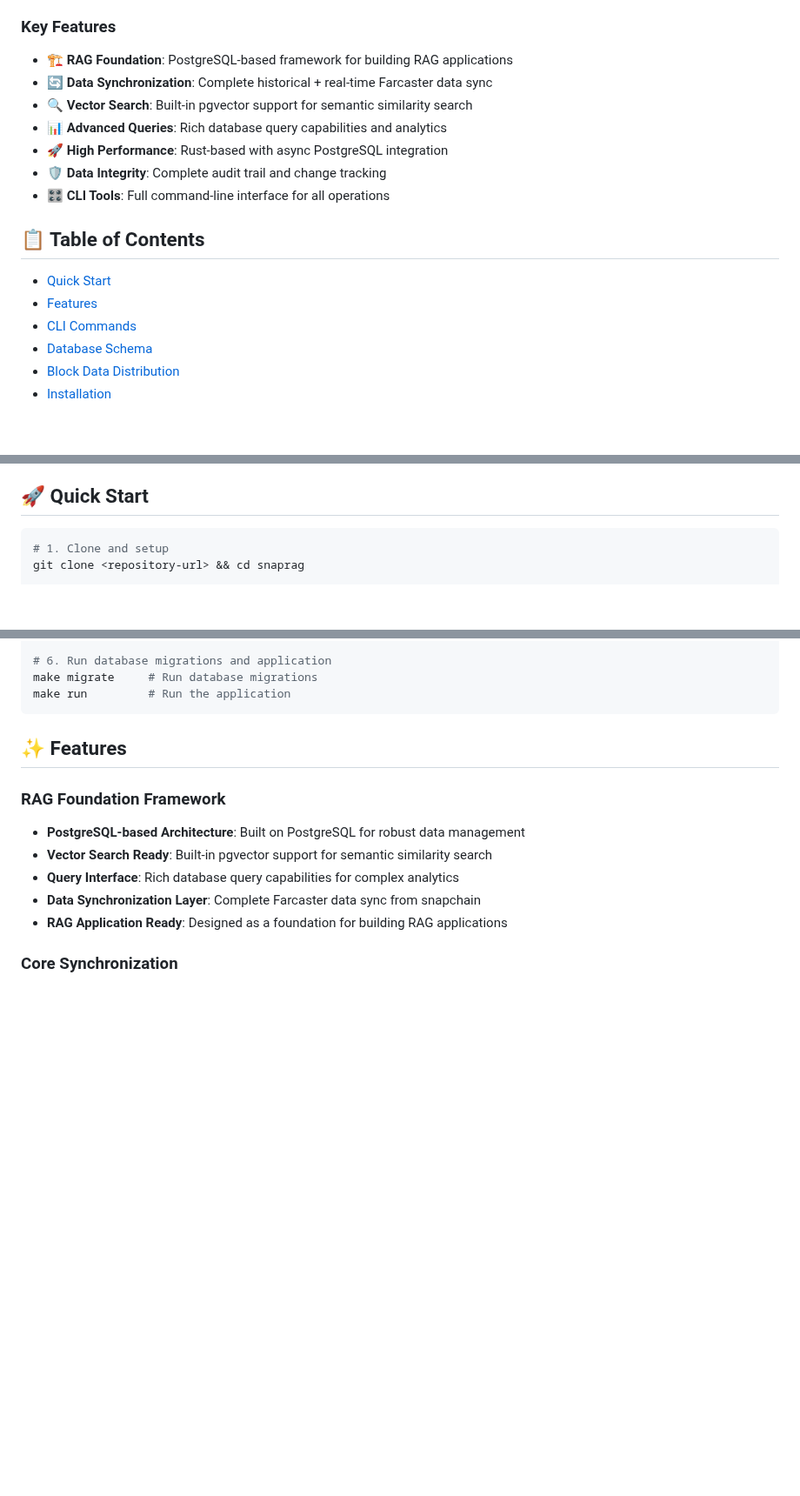
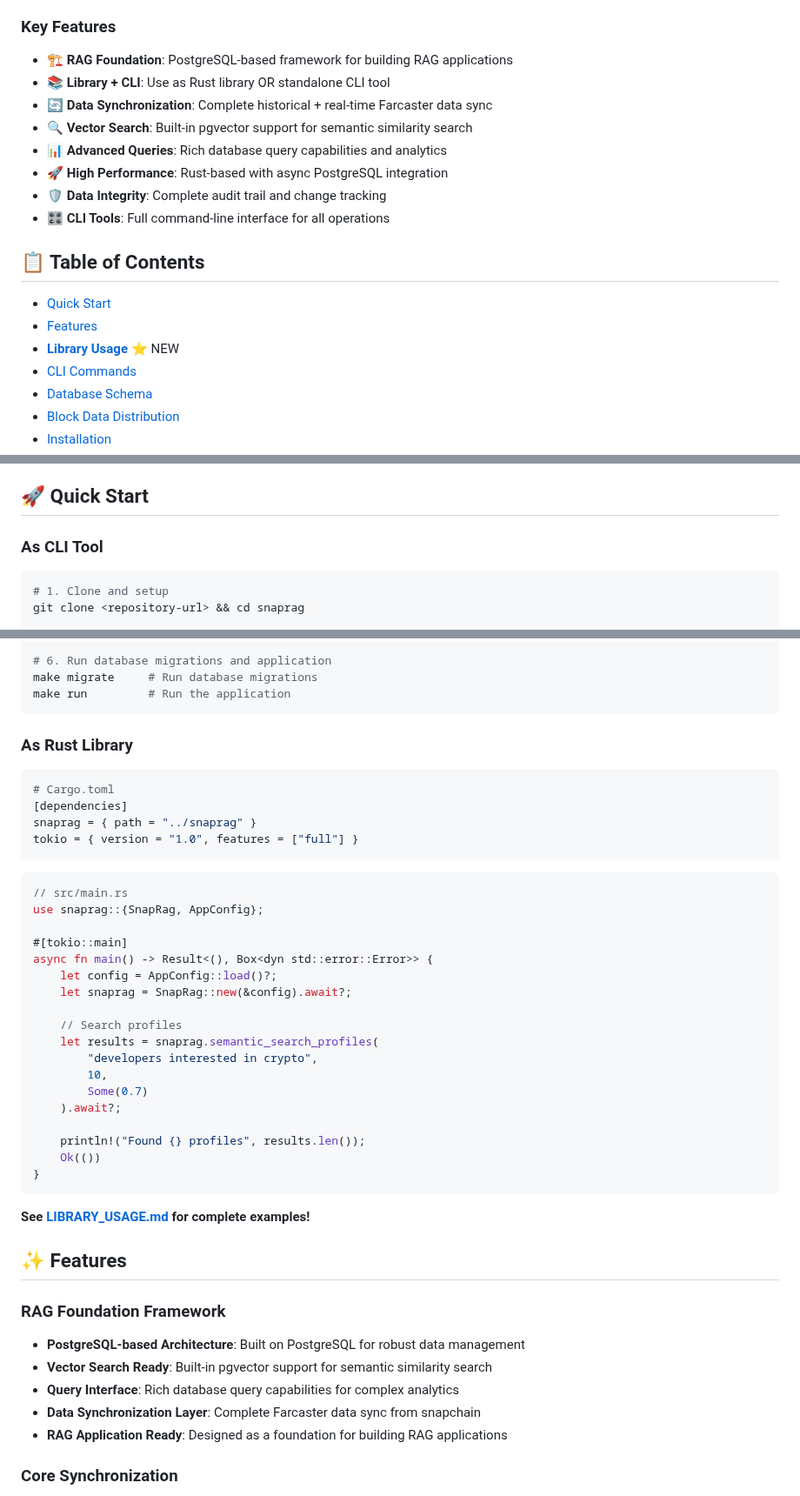
Before and after one commit to RyanKung/snaprag, a Markdown page: README.md, 3 parts joined by grey strips. Shown at 87% size. Rendered like a GitHub page; blank space fills up the shorter version.

Commit message:
docs: update README with library usage section
Updated README.md to highlight dual usage:
✅ Can be used as CLI tool
✅ Can be used as Rust library

Added:
- Library quick start example
- Link to LIBRARY_USAGE.md for detailed examples
- Updated key features to emphasize 'Library + CLI'
- New table of contents entry for library usage

Now clearly documented as both library and CLI tool! 📚

````diff
--- a/README.md
+++ b/README.md
@@ -20,6 +20,7 @@ SnapRAG is a PostgreSQL-based RAG foundation framework designed specifically for
 
 ### Key Features
 - 🏗️ **RAG Foundation**: PostgreSQL-based framework for building RAG applications
+- 📚 **Library + CLI**: Use as Rust library OR standalone CLI tool
 - 🔄 **Data Synchronization**: Complete historical + real-time Farcaster data sync
 - 🔍 **Vector Search**: Built-in pgvector support for semantic similarity search
 - 📊 **Advanced Queries**: Rich database query capabilities and analytics
@@ -31,6 +32,7 @@ SnapRAG is a PostgreSQL-based RAG foundation framework designed specifically for
 
 - [Quick Start](#-quick-start)
 - [Features](#-features)
+- [**Library Usage**](#-using-as-a-library) ⭐ NEW
 - [CLI Commands](#️-available-cli-commands)
 - [Database Schema](#️-database-schema)
 - [Block Data Distribution](#block-data-distribution)
@@ -44,6 +46,8 @@ SnapRAG is a PostgreSQL-based RAG foundation framework designed specifically for
 - [Contributing](#-contributing)
 
 ## 🚀 Quick Start
+
+### As CLI Tool
 
 ```bash
 # 1. Clone and setup
@@ -66,6 +70,38 @@ make check-config  # Verify config.toml is valid
 make migrate     # Run database migrations
 make run         # Run the application
 ```
+
+### As Rust Library
+
+```toml
+# Cargo.toml
+[dependencies]
+snaprag = { path = "../snaprag" }
+tokio = { version = "1.0", features = ["full"] }
+```
+
+```rust
+// src/main.rs
+use snaprag::{SnapRag, AppConfig};
+
+#[tokio::main]
+async fn main() -> Result<(), Box<dyn std::error::Error>> {
+    let config = AppConfig::load()?;
+    let snaprag = SnapRag::new(&config).await?;
+
+    // Search profiles
+    let results = snaprag.semantic_search_profiles(
+        "developers interested in crypto",
+        10,
+        Some(0.7)
+    ).await?;
+
+    println!("Found {} profiles", results.len());
+    Ok(())
+}
+```
+
+**See [LIBRARY_USAGE.md](./LIBRARY_USAGE.md) for complete examples!**
 
 ## ✨ Features
 
````
